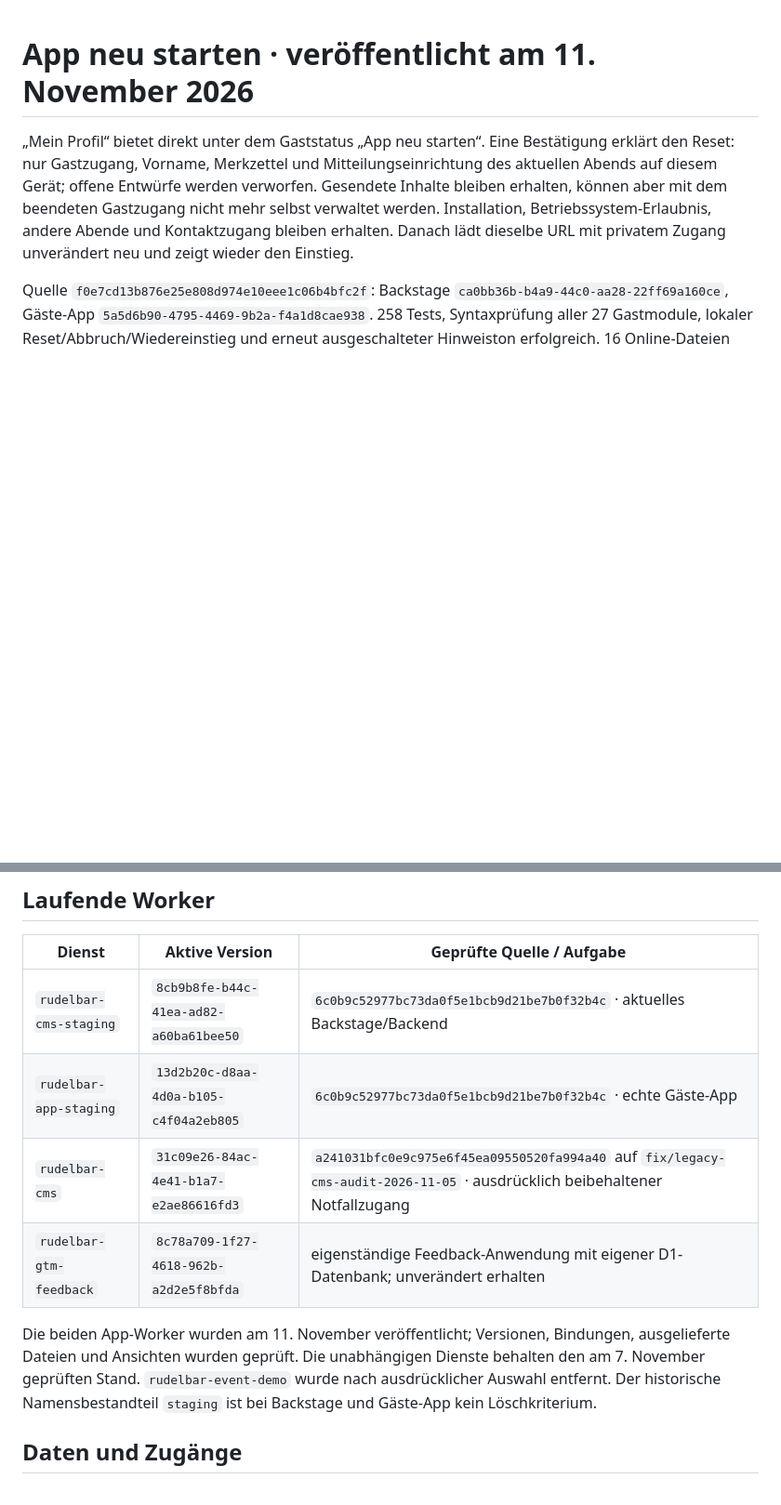
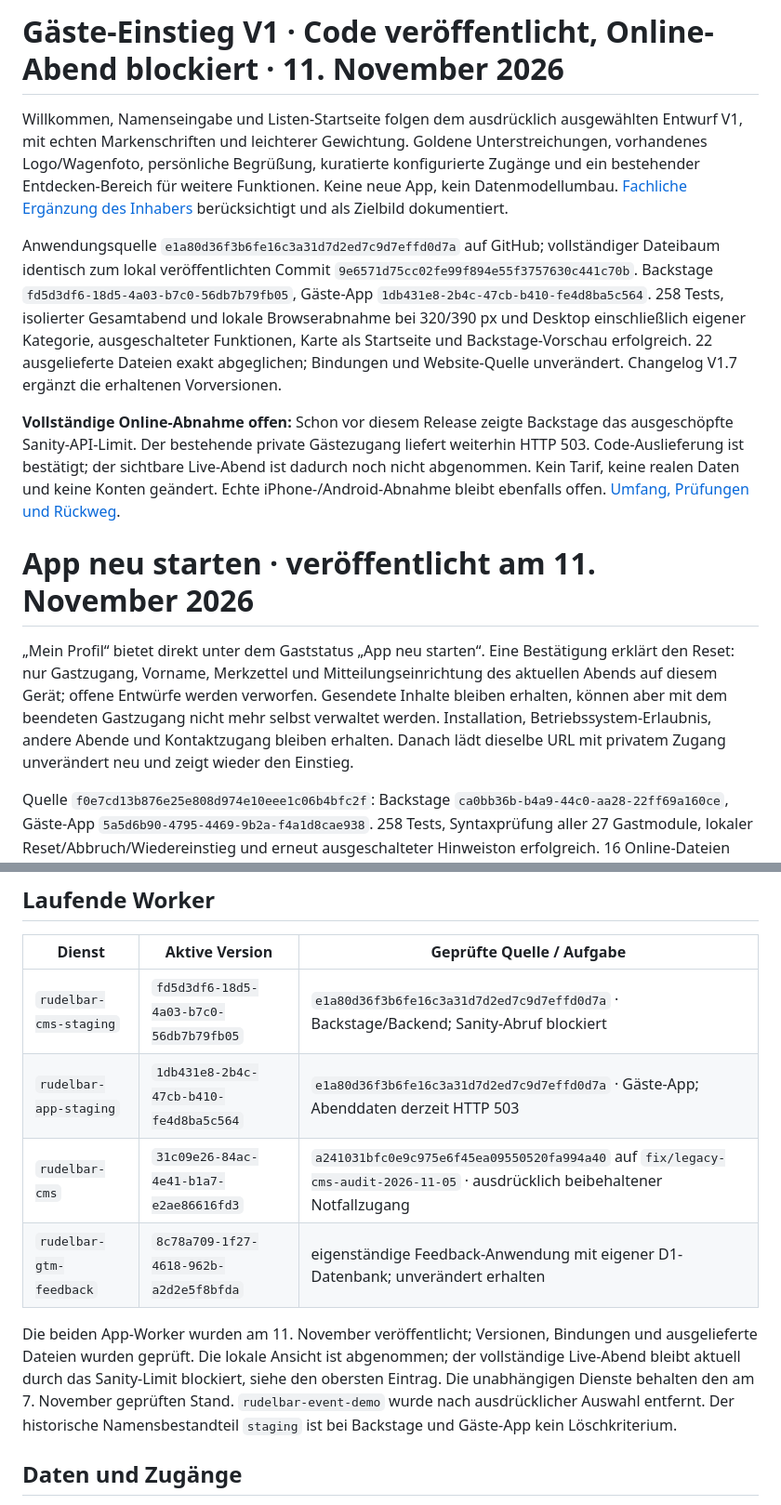
Before and after one commit to christopherharmszd/rudelbar-2.0, a Markdown page: docs/CURRENT.md, 2 parts joined by grey strips. Shown at 93% size. Rendered like a GitHub page; blank space fills up the shorter version.

Commit message:
Record verified guest UX deployment and existing Sanity quota blocker

```diff
--- a/docs/CURRENT.md
+++ b/docs/CURRENT.md
@@ -1,3 +1,11 @@
+# Gäste-Einstieg V1 · Code veröffentlicht, Online-Abend blockiert · 11. November 2026
+
+Willkommen, Namenseingabe und Listen-Startseite folgen dem ausdrücklich ausgewählten Entwurf V1, mit echten Markenschriften und leichterer Gewichtung. Goldene Unterstreichungen, vorhandenes Logo/Wagenfoto, persönliche Begrüßung, kuratierte konfigurierte Zugänge und ein bestehender Entdecken-Bereich für weitere Funktionen. Keine neue App, kein Datenmodellumbau. [Fachliche Ergänzung des Inhabers](guest-platform-target-2026-11-11.md) berücksichtigt und als Zielbild dokumentiert.
+
+Anwendungsquelle `e1a80d36f3b6fe16c3a31d7d2ed7c9d7effd0d7a` auf GitHub; vollständiger Dateibaum identisch zum lokal veröffentlichten Commit `9e6571d75cc02fe99f894e55f3757630c441c70b`. Backstage `fd5d3df6-18d5-4a03-b7c0-56db7b79fb05`, Gäste-App `1db431e8-2b4c-47cb-b410-fe4d8ba5c564`. 258 Tests, isolierter Gesamtabend und lokale Browserabnahme bei 320/390 px und Desktop einschließlich eigener Kategorie, ausgeschalteter Funktionen, Karte als Startseite und Backstage-Vorschau erfolgreich. 22 ausgelieferte Dateien exakt abgeglichen; Bindungen und Website-Quelle unverändert. Changelog V1.7 ergänzt die erhaltenen Vorversionen.
+
+**Vollständige Online-Abnahme offen:** Schon vor diesem Release zeigte Backstage das ausgeschöpfte Sanity-API-Limit. Der bestehende private Gästezugang liefert weiterhin HTTP 503. Code-Auslieferung ist bestätigt; der sichtbare Live-Abend ist dadurch noch nicht abgenommen. Kein Tarif, keine realen Daten und keine Konten geändert. Echte iPhone-/Android-Abnahme bleibt ebenfalls offen. [Umfang, Prüfungen und Rückweg](guest-arrival-2026-11-11.md).
+
 # App neu starten · veröffentlicht am 11. November 2026
 
 „Mein Profil“ bietet direkt unter dem Gaststatus „App neu starten“. Eine Bestätigung erklärt den Reset: nur Gastzugang, Vorname, Merkzettel und Mitteilungseinrichtung des aktuellen Abends auf diesem Gerät; offene Entwürfe werden verworfen. Gesendete Inhalte bleiben erhalten, können aber mit dem beendeten Gastzugang nicht mehr selbst verwaltet werden. Installation, Betriebssystem-Erlaubnis, andere Abende und Kontaktzugang bleiben erhalten. Danach lädt dieselbe URL mit privatem Zugang unverändert neu und zeigt wieder den Einstieg.
@@ -65,12 +73,12 @@ Die freigegebenen Darstellungsänderungen an Terminen, Aktuelles und Abschlussfo
 
 | Dienst | Aktive Version | Geprüfte Quelle / Aufgabe |
 | --- | --- | --- |
-| `rudelbar-cms-staging` | `8cb9b8fe-b44c-41ea-ad82-a60ba61bee50` | `6c0b9c52977bc73da0f5e1bcb9d21be7b0f32b4c` · aktuelles Backstage/Backend |
-| `rudelbar-app-staging` | `13d2b20c-d8aa-4d0a-b105-c4f04a2eb805` | `6c0b9c52977bc73da0f5e1bcb9d21be7b0f32b4c` · echte Gäste-App |
+| `rudelbar-cms-staging` | `fd5d3df6-18d5-4a03-b7c0-56db7b79fb05` | `e1a80d36f3b6fe16c3a31d7d2ed7c9d7effd0d7a` · Backstage/Backend; Sanity-Abruf blockiert |
+| `rudelbar-app-staging` | `1db431e8-2b4c-47cb-b410-fe4d8ba5c564` | `e1a80d36f3b6fe16c3a31d7d2ed7c9d7effd0d7a` · Gäste-App; Abenddaten derzeit HTTP 503 |
 | `rudelbar-cms` | `31c09e26-84ac-4e41-b1a7-e2ae86616fd3` | `a241031bfc0e9c975e6f45ea09550520fa994a40` auf `fix/legacy-cms-audit-2026-11-05` · ausdrücklich beibehaltener Notfallzugang |
 | `rudelbar-gtm-feedback` | `8c78a709-1f27-4618-962b-a2d2e5f8bfda` | eigenständige Feedback-Anwendung mit eigener D1-Datenbank; unverändert erhalten |
 
-Die beiden App-Worker wurden am 11. November veröffentlicht; Versionen, Bindungen, ausgelieferte Dateien und Ansichten wurden geprüft. Die unabhängigen Dienste behalten den am 7. November geprüften Stand. `rudelbar-event-demo` wurde nach ausdrücklicher Auswahl entfernt. Der historische Namensbestandteil `staging` ist bei Backstage und Gäste-App kein Löschkriterium.
+Die beiden App-Worker wurden am 11. November veröffentlicht; Versionen, Bindungen und ausgelieferte Dateien wurden geprüft. Die lokale Ansicht ist abgenommen; der vollständige Live-Abend bleibt aktuell durch das Sanity-Limit blockiert, siehe den obersten Eintrag. Die unabhängigen Dienste behalten den am 7. November geprüften Stand. `rudelbar-event-demo` wurde nach ausdrücklicher Auswahl entfernt. Der historische Namensbestandteil `staging` ist bei Backstage und Gäste-App kein Löschkriterium.
 
 ## Daten und Zugänge
 
```
Also changed, not shown: docs/guest-arrival-2026-11-11.md (+2 -0 lines), docs/production-release.md (+8 -0 lines).
